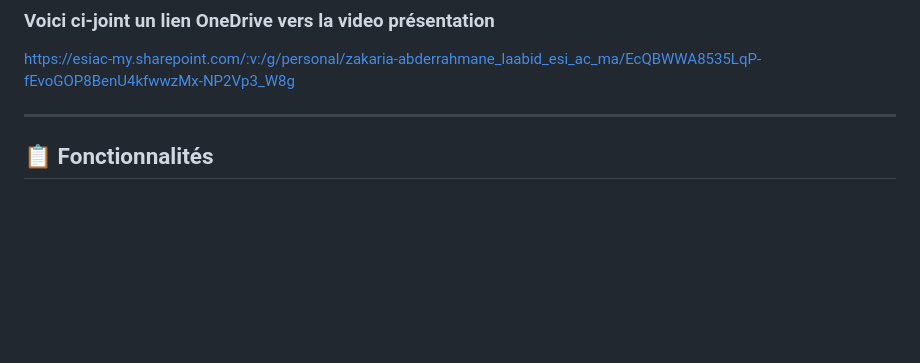
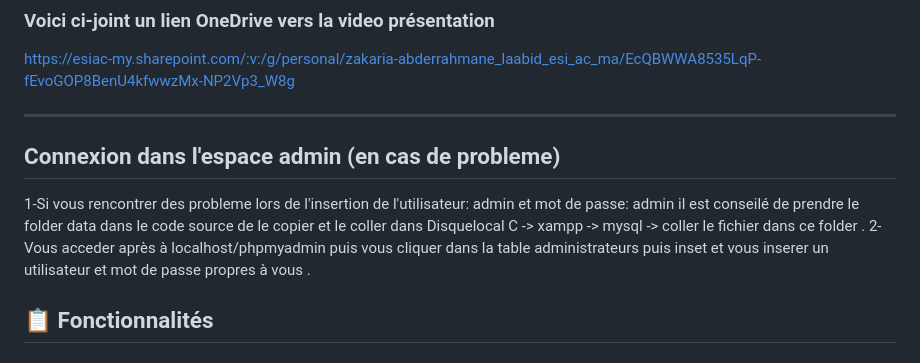
Before and after one commit to Urgsalman/MondeApprentissage, a Markdown page: README.md, the part around the change. Drawn GitHub-style; blank space fills up the shorter version.

```diff
--- a/README.md
+++ b/README.md
@@ -19,6 +19,11 @@ Développement d'un site web interactif pour l'apprentissage des enfants.
 https://esiac-my.sharepoint.com/:v:/g/personal/zakaria-abderrahmane_laabid_esi_ac_ma/EcQBWWA8535LqP-fEvoGOP8BenU4kfwwzMx-NP2Vp3_W8g
 
 ---
+
+## Connexion dans l'espace admin (en cas de probleme)
+
+1-Si vous rencontrer des probleme lors de l'insertion de l'utilisateur: admin et mot de passe: admin il est conseilé de prendre le folder data dans le code source de le copier et le coller dans Disquelocal C -> xampp -> mysql -> coller le fichier dans ce folder .
+2- Vous acceder après à localhost/phpmyadmin puis vous cliquer dans la table administrateurs puis inset et vous inserer un utilisateur et mot de passe propres à vous .
 
 ## 📋 Fonctionnalités
 
```
